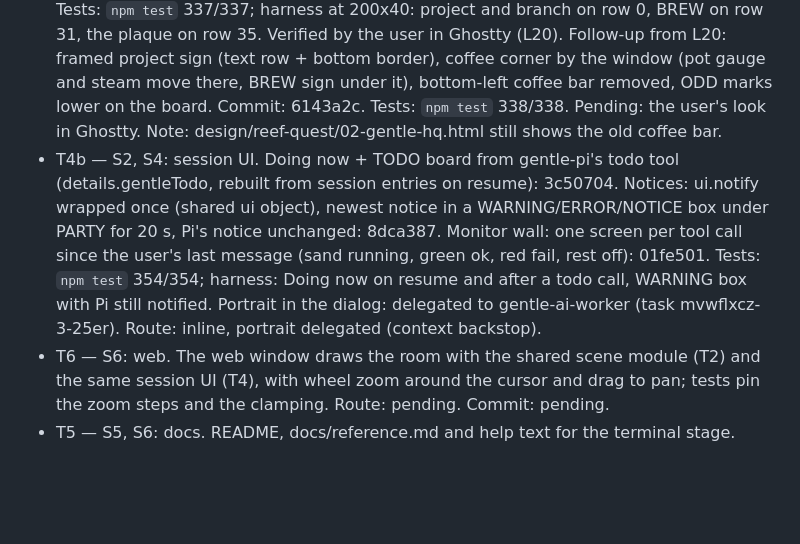
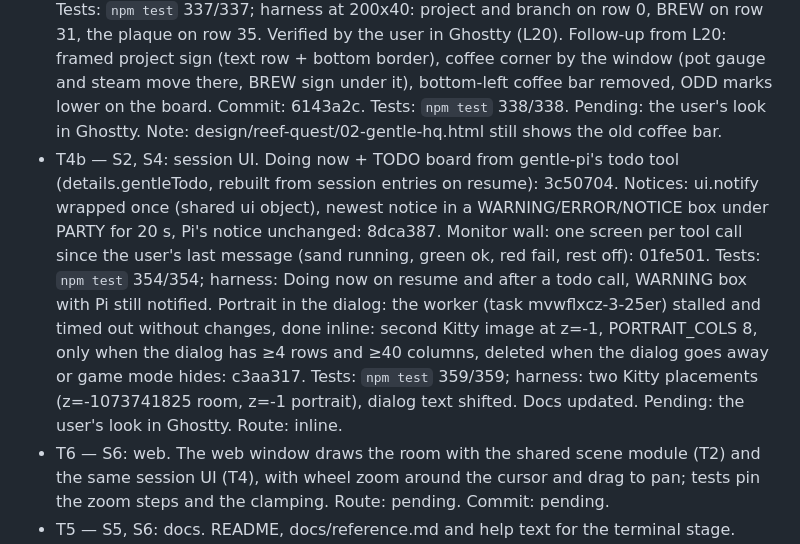
Before and after one commit to maiconcrespo/gentle-reef, a Markdown page: odd/tasks/terminal-stage.md, the part around the change. Rendered like a GitHub page; blank space fills up the shorter version.

Commit message:
docs(odd): record the dialog portrait

```diff
--- a/odd/tasks/terminal-stage.md
+++ b/odd/tasks/terminal-stage.md
@@ -22,7 +22,7 @@ Branch: feat/1-terminal-stage (from design/1-gentle-hq). Design: design/reef-que
 - T4d — S2, S4: dialog box over the room (Pokemon style) with the orchestrator's portrait for the latest reply and for confirmations; needs text over the Kitty image (z-index below cell backgrounds), spike first. Built: belowBackgrounds() adds z=-1073741825 to the room's Kitty sequence (room drawn with renderImage), composeGame places the dialog 2 cells in on the room's bottom rows (never row 0), gameDialog frames the current reply (currentReply: orchestrator text since your last message plus the live text) or the open ask question with ▶ on its first option, sized to its text. Route: inline. Commit: c07901b. Tests: `npm test` 324/324; harness: z patched, box drawn over the room. Not yet: the portrait. Verified by the user in Ghostty (L17): the box covers the room and the rest shows through. Fix from L17: rowsBelow() frees rows for Pi's selector while an ask question (options + 7) or a non-custom ui_prompt (12) is open, with a forced repaint on change. Commit: 4646c05. Tests: `npm test` 327/327; harness: 36 rows normally, 28 with a select prompt open, custom prompts ignored.
 - T4e — S2, S4 (L18): the dialog is the selector. While a single-select ask_user_choice question is open, a TUI input listener consumes up/down to move the dialog's ▶ (wrapping like Pi's list) and turns Enter into "down × index + Enter" for Pi's list, which stays on its first item; Esc passes through. "Other…" (allowCustomResponse) hands the keys back and frees rows for Pi's editor. Multi-question and multi-select asks keep Pi's selector visible. The ask contract gains an optional `custom` flag. Route: inline. Commit: 2d88d56. Tests: `npm test` 334/334; harness: arrows consumed, ▶ moves, Enter replays [down, down, Enter] through tui.handleTerminalInput, keys return to Pi after. Verified by the user in Ghostty (L19): the selector works, Other… opens Pi's editor.
 - T4f — S2 (L19): status inside the scene. Signs drawn as text cells over the room image (z-index below backgrounds): project and branch above the chalkboard, `BREW nn%` on the coffee bar, a pink `✿ GENTLE HQ` plaque under the door. The HUD row goes away; the keys move to the CHAT frame's bottom border. sceneSigns() places them on the room image's cell grid; the branch is read with git every 5 s at most. Route: inline. Commit: a64bdf9. Tests: `npm test` 337/337; harness at 200x40: project and branch on row 0, BREW on row 31, the plaque on row 35. Verified by the user in Ghostty (L20). Follow-up from L20: framed project sign (text row + bottom border), coffee corner by the window (pot gauge and steam move there, BREW sign under it), bottom-left coffee bar removed, ODD marks lower on the board. Commit: 6143a2c. Tests: `npm test` 338/338. Pending: the user's look in Ghostty. Note: design/reef-quest/02-gentle-hq.html still shows the old coffee bar.
-- T4b — S2, S4: session UI. Doing now + TODO board from gentle-pi's todo tool (details.gentleTodo, rebuilt from session entries on resume): 3c50704. Notices: ui.notify wrapped once (shared ui object), newest notice in a WARNING/ERROR/NOTICE box under PARTY for 20 s, Pi's notice unchanged: 8dca387. Monitor wall: one screen per tool call since the user's last message (sand running, green ok, red fail, rest off): 01fe501. Tests: `npm test` 354/354; harness: Doing now on resume and after a todo call, WARNING box with Pi still notified. Portrait in the dialog: delegated to gentle-ai-worker (task mvwflxcz-3-25er). Route: inline, portrait delegated (context backstop).
+- T4b — S2, S4: session UI. Doing now + TODO board from gentle-pi's todo tool (details.gentleTodo, rebuilt from session entries on resume): 3c50704. Notices: ui.notify wrapped once (shared ui object), newest notice in a WARNING/ERROR/NOTICE box under PARTY for 20 s, Pi's notice unchanged: 8dca387. Monitor wall: one screen per tool call since the user's last message (sand running, green ok, red fail, rest off): 01fe501. Tests: `npm test` 354/354; harness: Doing now on resume and after a todo call, WARNING box with Pi still notified. Portrait in the dialog: the worker (task mvwflxcz-3-25er) stalled and timed out without changes, done inline: second Kitty image at z=-1, PORTRAIT_COLS 8, only when the dialog has ≥4 rows and ≥40 columns, deleted when the dialog goes away or game mode hides: c3aa317. Tests: `npm test` 359/359; harness: two Kitty placements (z=-1073741825 room, z=-1 portrait), dialog text shifted. Docs updated. Pending: the user's look in Ghostty. Route: inline.
 - T6 — S6: web. The web window draws the room with the shared scene module (T2) and the same session UI (T4), with wheel zoom around the cursor and drag to pan; tests pin the zoom steps and the clamping. Route: pending. Commit: pending.
 - T5 — S5, S6: docs. README, docs/reference.md and help text for the terminal stage. Terminal part done (L21): README status, Terminal game mode section with docs/images/terminal-game.png (the user's Ghostty screenshot), roadmap; reference: Terminal game mode section and src/stage/ layout. Web part pending with T6. Route: inline. Commit: see git log (docs: terminal game mode…).
 
```
